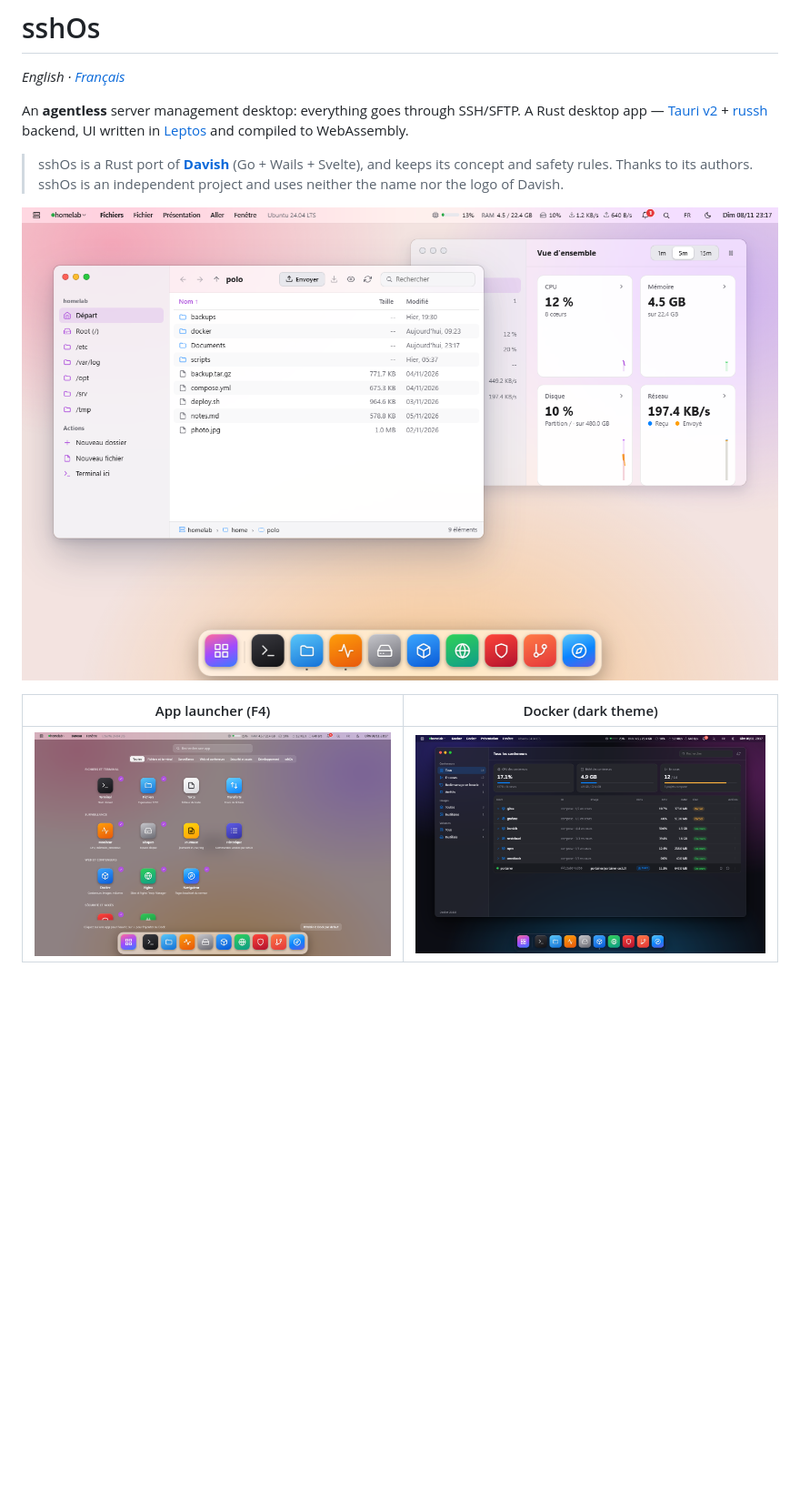
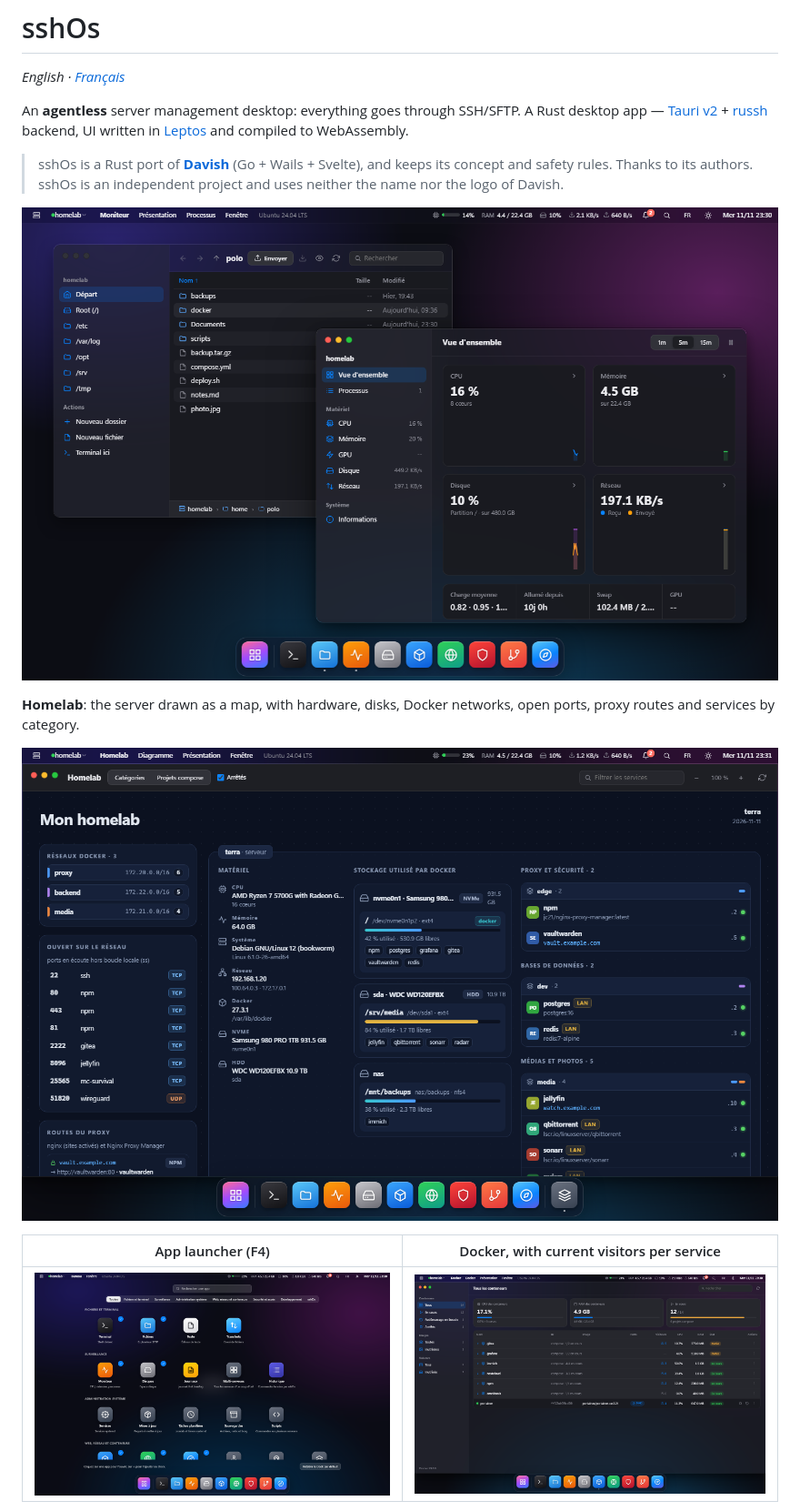
Before and after one commit to polo5922/sshOS, a Markdown page: README.md, the part around one of its changes. Shown at 91% size. Drawn GitHub-style; pictures changed too: docs/screenshots/desktop.png, docs/screenshots/docker.png, docs/screenshots/homelab.png (added); blank space fills up the shorter version.

```diff
--- a/README.md
+++ b/README.md
@@ -12,5 +12,9 @@ app — [Tauri v2](https://tauri.app) + [russh](https://github.com/Eugeny/russh)
 
 ![The sshOs desktop: Files (SFTP) and Monitor open, Dock at the bottom](docs/screenshots/desktop.png)
 
-| App launcher (F4) | Docker (dark theme) |
+**Homelab**: the server drawn as a map, with hardware, disks, Docker networks, open ports, proxy routes and services by category.
+
+![Homelab: the server as a map, with hardware, disks, networks, ports and services by category](docs/screenshots/homelab.png)
+
+| App launcher (F4) | Docker, with current visitors per service |
 |---|---|
```
Also changed, not shown: other parts of README.md (+4 -2 lines), README.fr.md (+9 -3 lines), docs/screenshots/databases.png (added), docs/screenshots/security.png.
